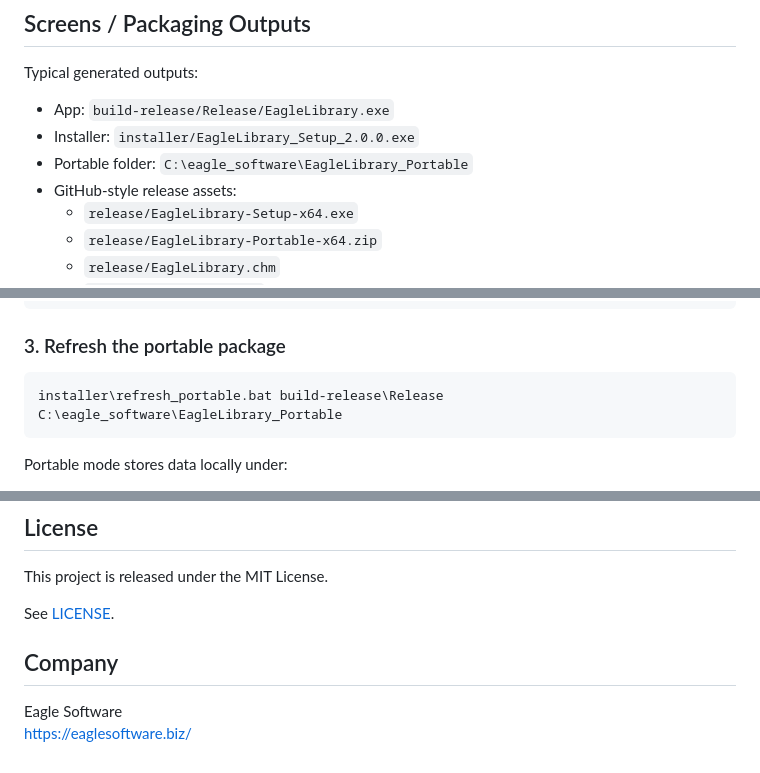
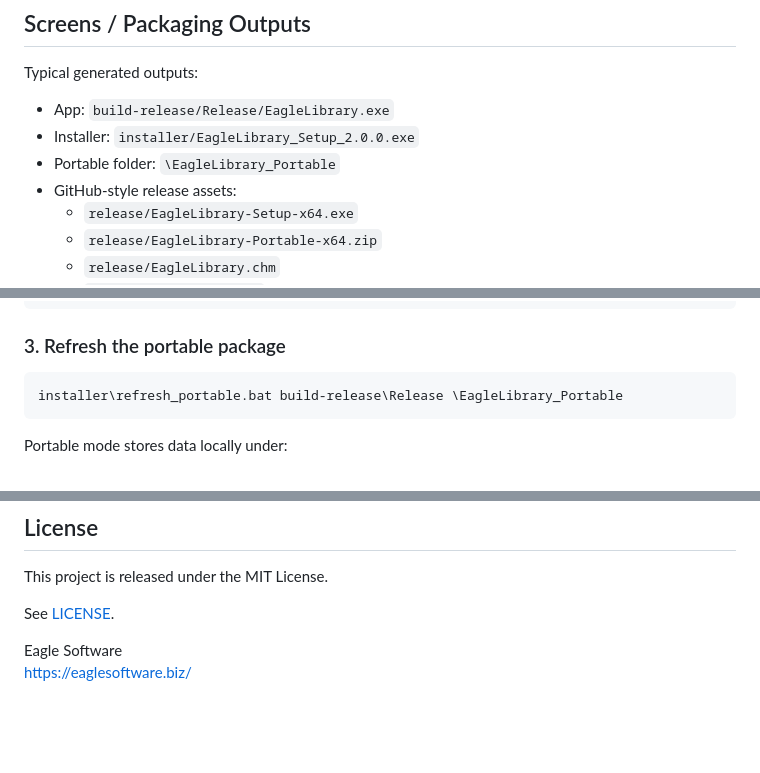
Before and after one commit to eaglesoftware777/EagleLibrary, a Markdown page: README.md, 3 parts joined by grey strips. Rendered like a GitHub page; blank space fills up the shorter version.

Commit message:
Updated  README
Updated  README

````diff
--- a/README.md
+++ b/README.md
@@ -127,7 +127,7 @@ Typical generated outputs:
 
 - App: `build-release/Release/EagleLibrary.exe`
 - Installer: `installer/EagleLibrary_Setup_2.0.0.exe`
-- Portable folder: `C:\eagle_software\EagleLibrary_Portable`
+- Portable folder: `\EagleLibrary_Portable`
 - GitHub-style release assets:
   - `release/EagleLibrary-Setup-x64.exe`
   - `release/EagleLibrary-Portable-x64.zip`
@@ -202,7 +202,7 @@ docs\help\EagleLibrary.chm
 ### 3. Refresh the portable package
 
 ```bat
-installer\refresh_portable.bat build-release\Release C:\eagle_software\EagleLibrary_Portable
+installer\refresh_portable.bat build-release\Release \EagleLibrary_Portable
 ```
 
 Portable mode stores data locally under:
@@ -296,7 +296,6 @@ This project is released under the MIT License.
 
 See [LICENSE](LICENSE).
 
-## Company
 
 Eagle Software
 https://eaglesoftware.biz/
````
